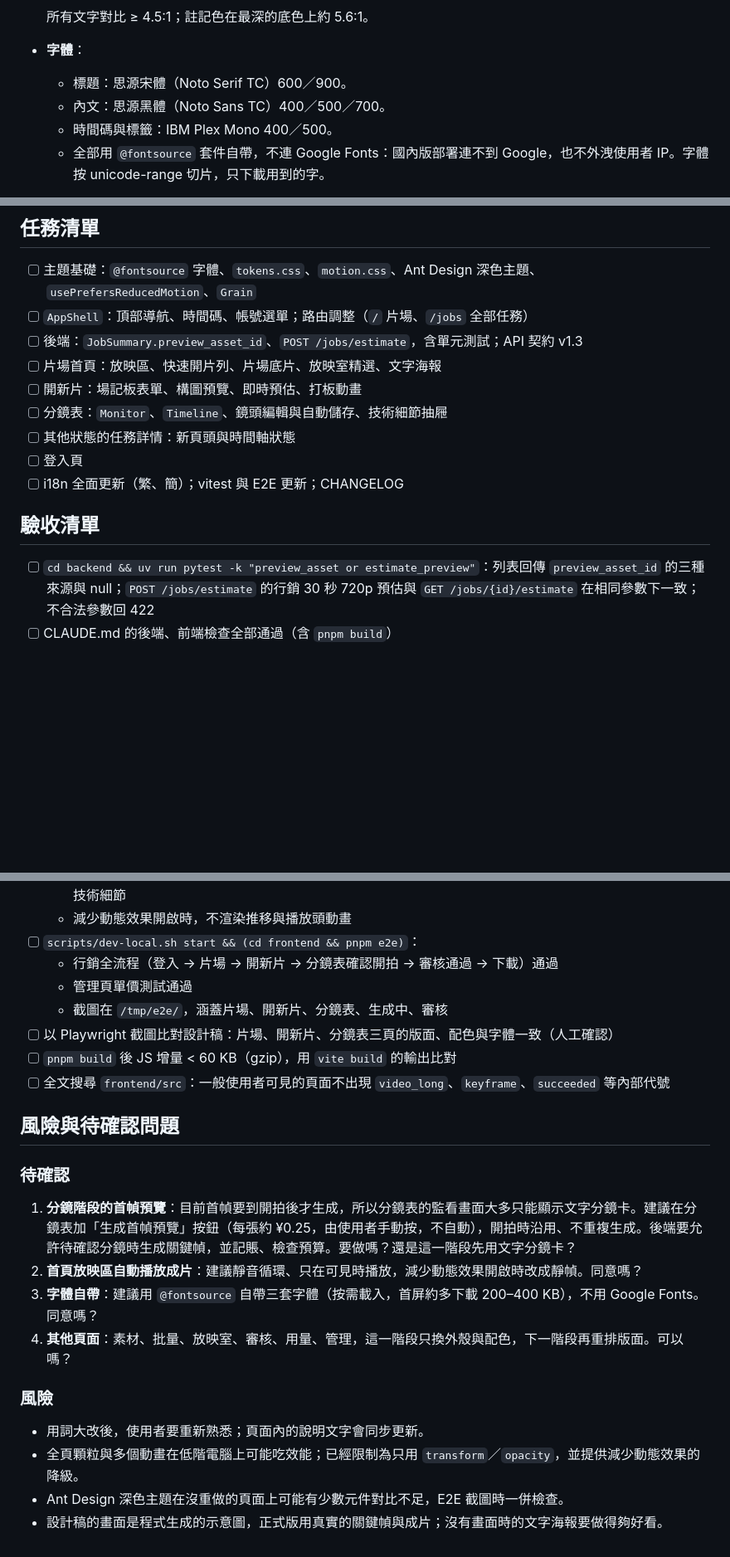
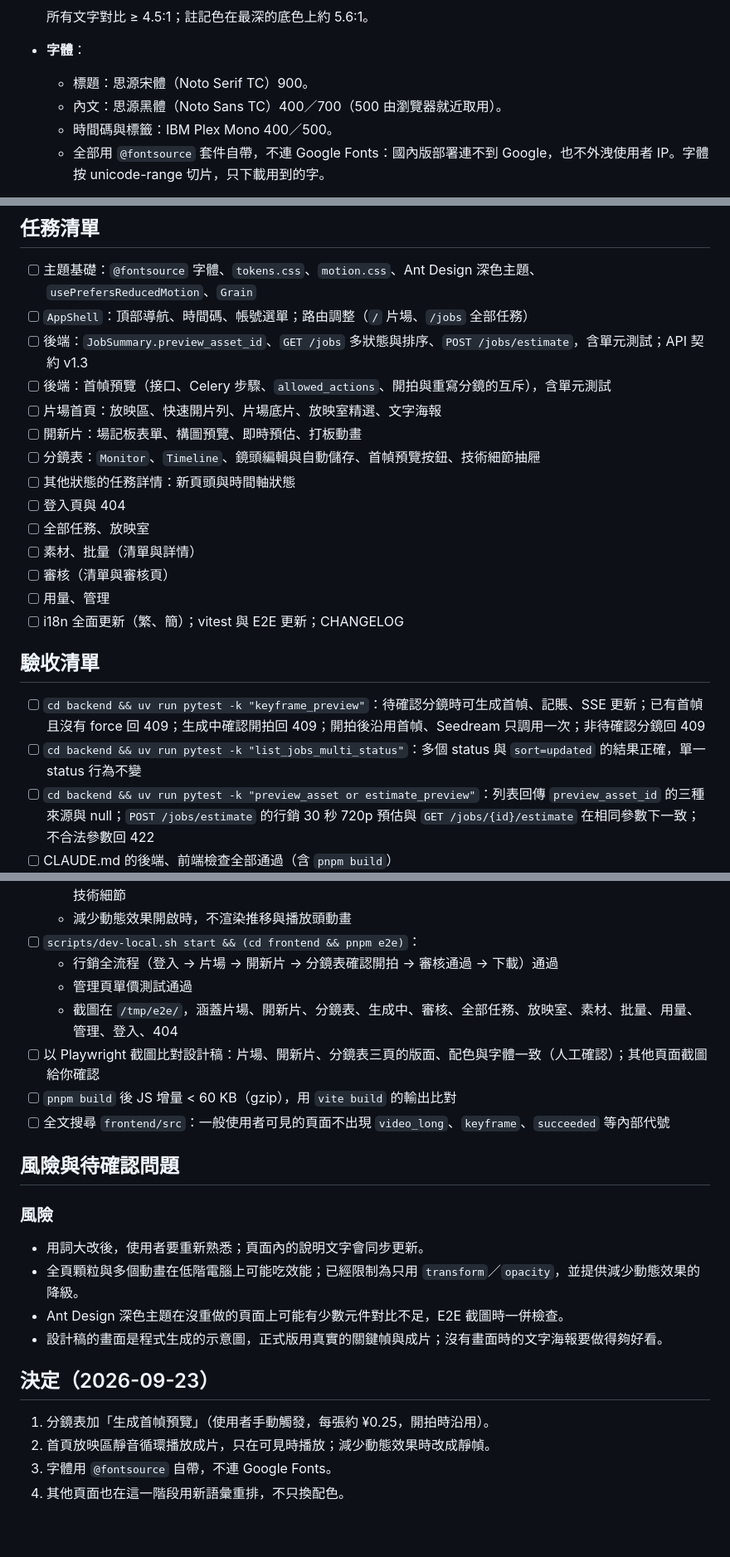
Before and after one commit to shaoccc3/video-factory, a Markdown page: docs/specs/14-ui-redesign.md, 3 parts joined by grey strips. Shown at 83% size. Rendered like a GitHub page; blank space fills up the shorter version.

```diff
--- a/docs/specs/14-ui-redesign.md
+++ b/docs/specs/14-ui-redesign.md
@@ -71,8 +70,8 @@
 
   所有文字對比 ≥ 4.5:1；註記色在最深的底色上約 5.6:1。
 - **字體**：
-  - 標題：思源宋體（Noto Serif TC）600／900。
-  - 內文：思源黑體（Noto Sans TC）400／500／700。
+  - 標題：思源宋體（Noto Serif TC）900。
+  - 內文：思源黑體（Noto Sans TC）400／700（500 由瀏覽器就近取用）。
   - 時間碼與標籤：IBM Plex Mono 400／500。
   - 全部用 `@fontsource` 套件自帶，不連 Google Fonts：國內版部署連不到 Google，也不外洩使用者 IP。字體按 unicode-range 切片，只下載用到的字。
 - **形狀**：圓角 2–4px，以細線分隔為主，少用卡片陰影。
@@ -205,16 +248,23 @@
 
 - [ ] 主題基礎：`@fontsource` 字體、`tokens.css`、`motion.css`、Ant Design 深色主題、`usePrefersReducedMotion`、`Grain`
 - [ ] `AppShell`：頂部導航、時間碼、帳號選單；路由調整（`/` 片場、`/jobs` 全部任務）
-- [ ] 後端：`JobSummary.preview_asset_id`、`POST /jobs/estimate`，含單元測試；API 契約 v1.3
+- [ ] 後端：`JobSummary.preview_asset_id`、`GET /jobs` 多狀態與排序、`POST /jobs/estimate`，含單元測試；API 契約 v1.3
+- [ ] 後端：首幀預覽（接口、Celery 步驟、`allowed_actions`、開拍與重寫分鏡的互斥），含單元測試
 - [ ] 片場首頁：放映區、快速開片列、片場底片、放映室精選、文字海報
 - [ ] 開新片：場記板表單、構圖預覽、即時預估、打板動畫
-- [ ] 分鏡表：`Monitor`、`Timeline`、鏡頭編輯與自動儲存、技術細節抽屜
+- [ ] 分鏡表：`Monitor`、`Timeline`、鏡頭編輯與自動儲存、首幀預覽按鈕、技術細節抽屜
 - [ ] 其他狀態的任務詳情：新頁頭與時間軸狀態
-- [ ] 登入頁
+- [ ] 登入頁與 404
+- [ ] 全部任務、放映室
+- [ ] 素材、批量（清單與詳情）
+- [ ] 審核（清單與審核頁）
+- [ ] 用量、管理
 - [ ] i18n 全面更新（繁、簡）；vitest 與 E2E 更新；CHANGELOG
 
 ## 驗收清單
 
+- [ ] `cd backend && uv run pytest -k "keyframe_preview"`：待確認分鏡時可生成首幀、記賬、SSE 更新；已有首幀且沒有 force 回 409；生成中確認開拍回 409；開拍後沿用首幀、Seedream 只調用一次；非待確認分鏡回 409
+- [ ] `cd backend && uv run pytest -k "list_jobs_multi_status"`：多個 status 與 `sort=updated` 的結果正確，單一 status 行為不變
 - [ ] `cd backend && uv run pytest -k "preview_asset or estimate_preview"`：列表回傳 `preview_asset_id` 的三種來源與 null；`POST /jobs/estimate` 的行銷 30 秒 720p 預估與 `GET /jobs/{id}/estimate` 在相同參數下一致；不合法參數回 422
 - [ ] CLAUDE.md 的後端、前端檢查全部通過（含 `pnpm build`）
 - [ ] `pnpm vitest run`：
@@ -225,19 +275,12 @@
 - [ ] `scripts/dev-local.sh start && (cd frontend && pnpm e2e)`：
   - 行銷全流程（登入 → 片場 → 開新片 → 分鏡表確認開拍 → 審核通過 → 下載）通過
   - 管理頁單價測試通過
-  - 截圖在 `/tmp/e2e/`，涵蓋片場、開新片、分鏡表、生成中、審核
-- [ ] 以 Playwright 截圖比對設計稿：片場、開新片、分鏡表三頁的版面、配色與字體一致（人工確認）
+  - 截圖在 `/tmp/e2e/`，涵蓋片場、開新片、分鏡表、生成中、審核、全部任務、放映室、素材、批量、用量、管理、登入、404
+- [ ] 以 Playwright 截圖比對設計稿：片場、開新片、分鏡表三頁的版面、配色與字體一致（人工確認）；其他頁面截圖給你確認
 - [ ] `pnpm build` 後 JS 增量 < 60 KB（gzip），用 `vite build` 的輸出比對
 - [ ] 全文搜尋 `frontend/src`：一般使用者可見的頁面不出現 `video_long`、`keyframe`、`succeeded` 等內部代號
 
 ## 風險與待確認問題
-
-### 待確認
-
-1. **分鏡階段的首幀預覽**：目前首幀要到開拍後才生成，所以分鏡表的監看畫面大多只能顯示文字分鏡卡。建議在分鏡表加「生成首幀預覽」按鈕（每張約 ¥0.25，由使用者手動按，不自動），開拍時沿用、不重複生成。後端要允許待確認分鏡時生成關鍵幀，並記賬、檢查預算。要做嗎？還是這一階段先用文字分鏡卡？
-2. **首頁放映區自動播放成片**：建議靜音循環、只在可見時播放，減少動態效果開啟時改成靜幀。同意嗎？
-3. **字體自帶**：建議用 `@fontsource` 自帶三套字體（按需載入，首屏約多下載 200–400 KB），不用 Google Fonts。同意嗎？
-4. **其他頁面**：素材、批量、放映室、審核、用量、管理，這一階段只換外殼與配色，下一階段再重排版面。可以嗎？
 
 ### 風險
 
@@ -245,3 +288,10 @@
 - 全頁顆粒與多個動畫在低階電腦上可能吃效能；已經限制為只用 `transform`／`opacity`，並提供減少動態效果的降級。
 - Ant Design 深色主題在沒重做的頁面上可能有少數元件對比不足，E2E 截圖時一併檢查。
 - 設計稿的畫面是程式生成的示意圖，正式版用真實的關鍵幀與成片；沒有畫面時的文字海報要做得夠好看。
+
+## 決定（2026-09-23）
+
+1. 分鏡表加「生成首幀預覽」（使用者手動觸發，每張約 ¥0.25，開拍時沿用）。
+2. 首頁放映區靜音循環播放成片，只在可見時播放；減少動態效果時改成靜幀。
+3. 字體用 `@fontsource` 自帶，不連 Google Fonts。
+4. 其他頁面也在這一階段用新語彙重排，不只換配色。
```
Also changed, not shown: other parts of docs/specs/14-ui-redesign.md (+47 -4 lines).
